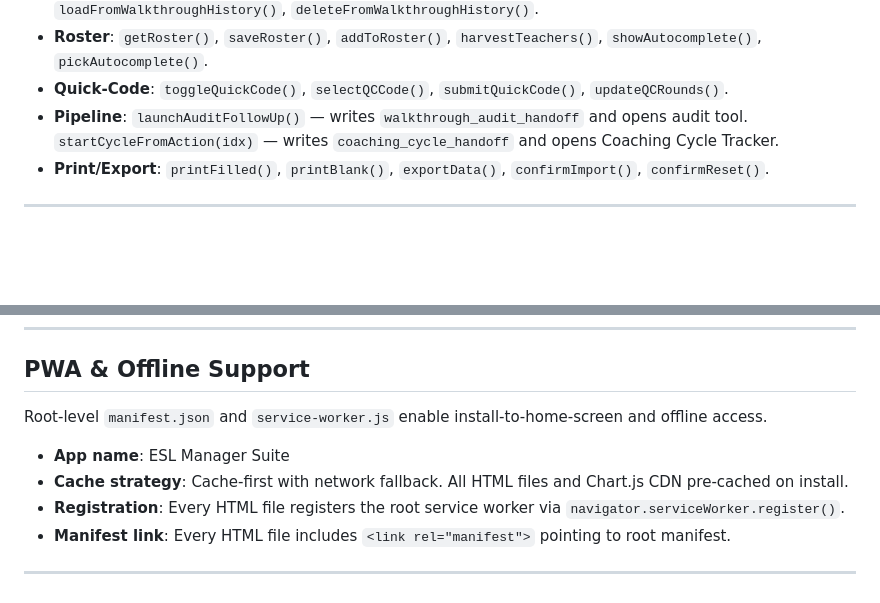
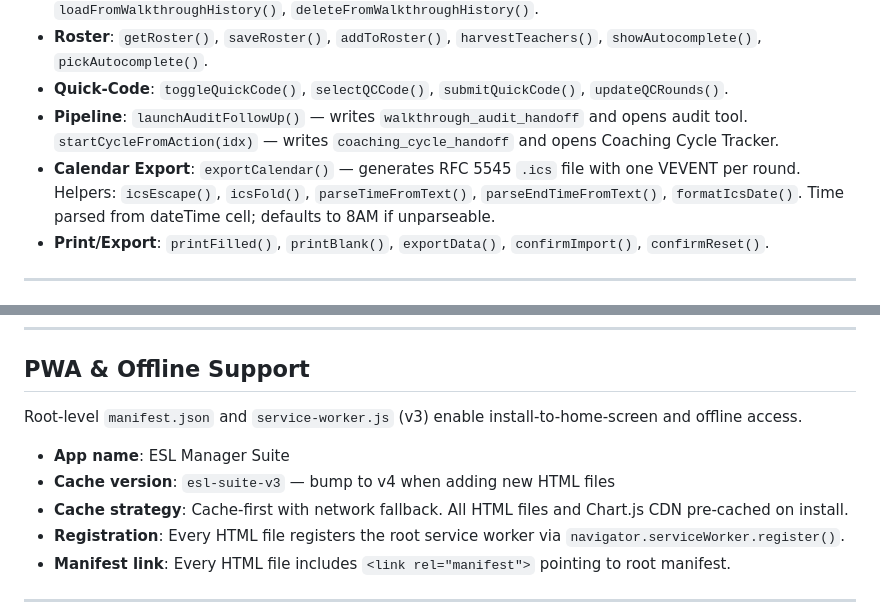
Before and after one commit to jordanmiller-commits/-Manager-of-Multilingual-ESL-Coordinators, a Markdown page: CLAUDE.md, 2 parts joined by grey strips. Drawn GitHub-style; blank space fills up the shorter version.

```diff
--- a/CLAUDE.md
+++ b/CLAUDE.md
@@ -230,6 +254,7 @@ The **Score Trends** view also renders an **Audit Entries table** below the char
 - **Roster**: `getRoster()`, `saveRoster()`, `addToRoster()`, `harvestTeachers()`, `showAutocomplete()`, `pickAutocomplete()`.
 - **Quick-Code**: `toggleQuickCode()`, `selectQCCode()`, `submitQuickCode()`, `updateQCRounds()`.
 - **Pipeline**: `launchAuditFollowUp()` — writes `walkthrough_audit_handoff` and opens audit tool. `startCycleFromAction(idx)` — writes `coaching_cycle_handoff` and opens Coaching Cycle Tracker.
+- **Calendar Export**: `exportCalendar()` — generates RFC 5545 `.ics` file with one VEVENT per round. Helpers: `icsEscape()`, `icsFold()`, `parseTimeFromText()`, `parseEndTimeFromText()`, `formatIcsDate()`. Time parsed from dateTime cell; defaults to 8AM if unparseable.
 - **Print/Export**: `printFilled()`, `printBlank()`, `exportData()`, `confirmImport()`, `confirmReset()`.
 
 ---
@@ -333,9 +363,10 @@ Manages all keys listed in the Cross-Tool Data Sharing table above.
 
 ## PWA & Offline Support
 
-Root-level `manifest.json` and `service-worker.js` enable install-to-home-screen and offline access.
+Root-level `manifest.json` and `service-worker.js` (v3) enable install-to-home-screen and offline access.
 
 - **App name**: ESL Manager Suite
+- **Cache version**: `esl-suite-v3` — bump to v4 when adding new HTML files
 - **Cache strategy**: Cache-first with network fallback. All HTML files and Chart.js CDN pre-cached on install.
 - **Registration**: Every HTML file registers the root service worker via `navigator.serviceWorker.register()`.
 - **Manifest link**: Every HTML file includes `<link rel="manifest">` pointing to root manifest.
```
Also changed, not shown: other parts of CLAUDE.md (+47 -18 lines), TODO.md (added, +112 -0 lines).
